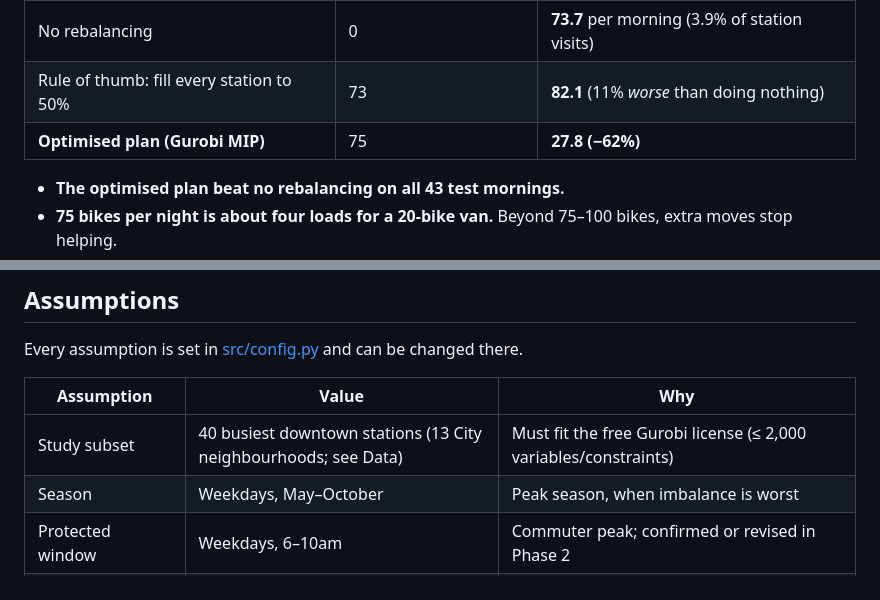
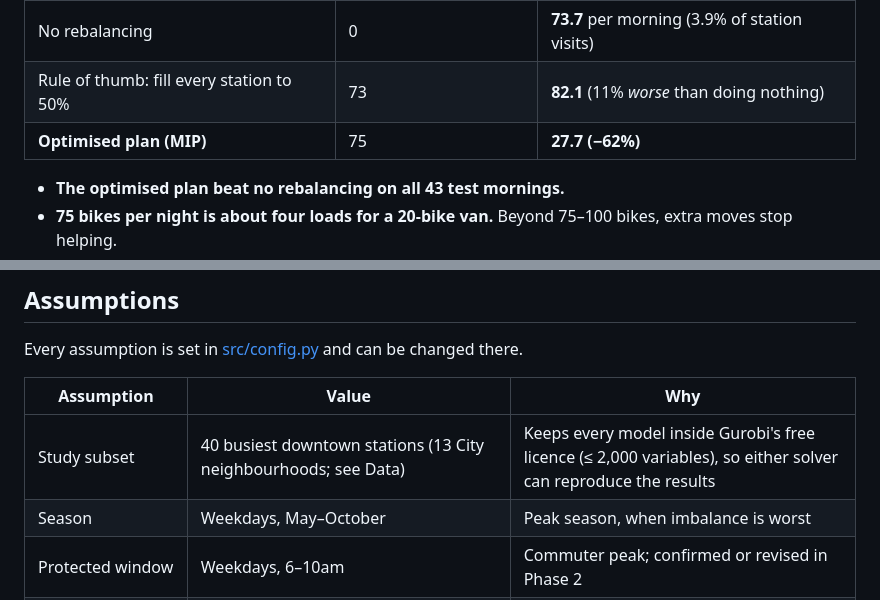
Before and after one commit to yoonbemail-sketch/toronto-bikeshare-rebalancing, a Markdown page: README.md, 2 parts joined by grey strips. GitHub-like rendering.

```diff
--- a/README.md
+++ b/README.md
@@ -21,7 +22,7 @@ downtown stations that overnight repositioning can help:
 |---|---|---|
 | No rebalancing | 0 | **73.7** per morning (3.9% of station visits) |
 | Rule of thumb: fill every station to 50% | 73 | **82.1** (11% *worse* than doing nothing) |
-| **Optimised plan (Gurobi MIP)** | 75 | **27.8 (−62%)** |
+| **Optimised plan (MIP)** | 75 | **27.7 (−62%)** |
 
 - **The optimised plan beat no rebalancing on all 43 test mornings.**
 - **75 bikes per night is about four loads for a 20-bike van.** Beyond 75–100
@@ -257,7 +259,7 @@ Every assumption is set in [src/config.py](src/config.py) and can be changed the
 
 | Assumption | Value | Why |
 |---|---|---|
-| Study subset | 40 busiest downtown stations (13 City neighbourhoods; see Data) | Must fit the free Gurobi license (≤ 2,000 variables/constraints) |
+| Study subset | 40 busiest downtown stations (13 City neighbourhoods; see Data) | Keeps every model inside Gurobi's free licence (≤ 2,000 variables), so either solver can reproduce the results |
 | Season | Weekdays, May–October | Peak season, when imbalance is worst |
 | Protected window | Weekdays, 6–10am | Commuter peak; confirmed or revised in Phase 2 |
 | Van capacity | 10, 20 and 30 bikes (20 central) | No public figure exists, so it is run as scenarios ([current practice](docs/CURRENT_PRACTICE.md)) |
```
Also changed, not shown: other parts of README.md (+30 -13 lines), docs/PLAN.md (+1 -1 lines), outputs/figures/budget_curve.png, outputs/figures/plan_example.png, outputs/figures/route_map.png, 13 other files.
